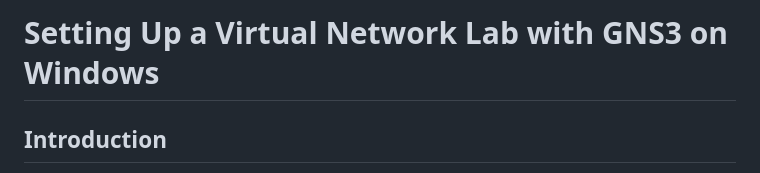
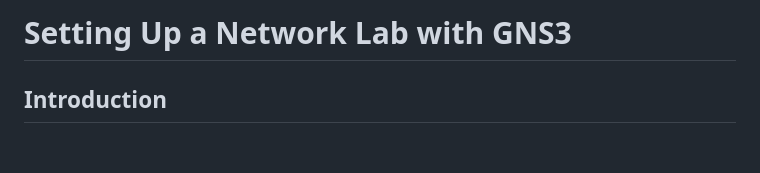
Before and after one commit to sydasif/my-pandoc-book, a Markdown page: chapters/lab-setup.md, the part around the change. Rendered like a GitHub page; blank space fills up the shorter version.

Commit message:
update heading

```diff
--- a/chapters/lab-setup.md
+++ b/chapters/lab-setup.md
@@ -1,4 +1,4 @@
-# Setting Up a Virtual Network Lab with GNS3 on Windows
+# Setting Up a Network Lab with GNS3
 
 ## Introduction
 
```
